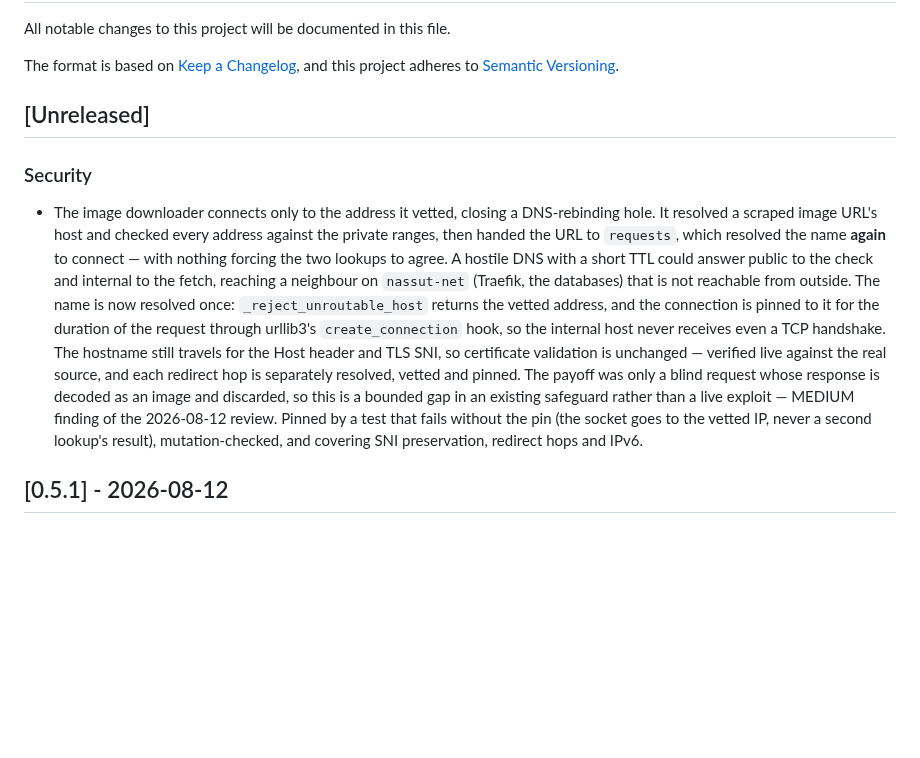
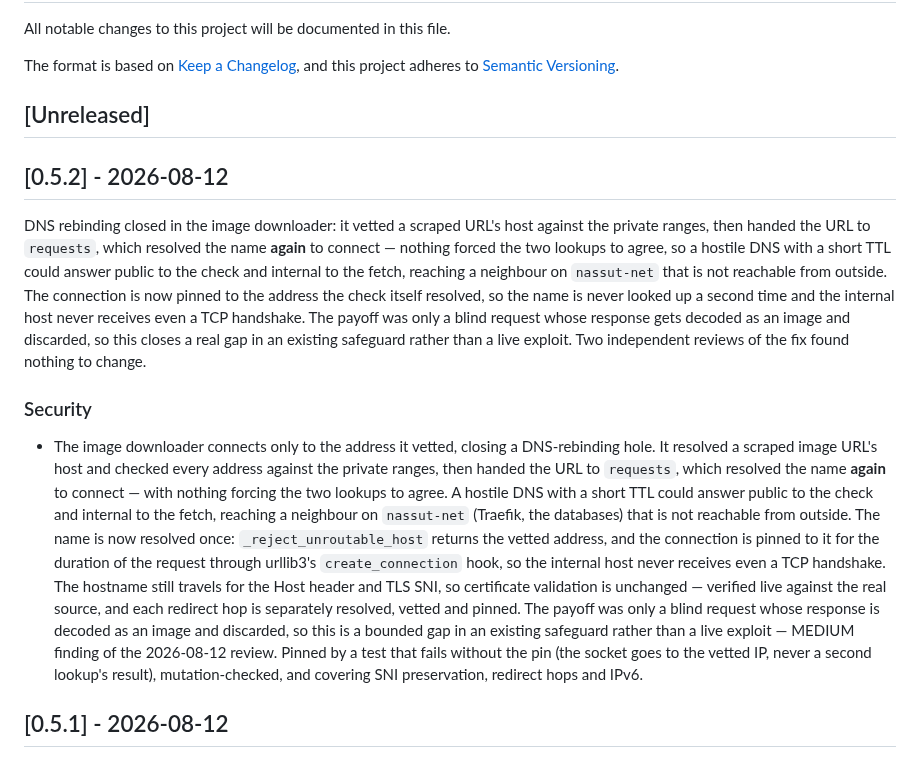
Before and after one commit to tvalverde/soccertime, a Markdown page: CHANGELOG.md, the part around the change. GitHub-like rendering; blank space fills up the shorter version.

```diff
--- a/CHANGELOG.md
+++ b/CHANGELOG.md
@@ -7,9 +7,20 @@ and this project adheres to [Semantic Versioning](https://semver.org/spec/v2.0.0
 
 ## [Unreleased]
 
+## [0.5.2] - 2026-08-12
+
+DNS rebinding closed in the image downloader: it vetted a scraped URL's host against the
+private ranges, then handed the URL to `requests`, which resolved the name **again** to
+connect — nothing forced the two lookups to agree, so a hostile DNS with a short TTL could
+answer public to the check and internal to the fetch, reaching a neighbour on `nassut-net`
+that is not reachable from outside. The connection is now pinned to the address the check
+itself resolved, so the name is never looked up a second time and the internal host never
+receives even a TCP handshake. The payoff was only a blind request whose response gets
+decoded as an image and discarded, so this closes a real gap in an existing safeguard
+rather than a live exploit. Two independent reviews of the fix found nothing to change.
+
 ### Security
 - The image downloader connects only to the address it vetted, closing a DNS-rebinding hole. It resolved a scraped image URL's host and checked every address against the private ranges, then handed the URL to `requests`, which resolved the name **again** to connect — with nothing forcing the two lookups to agree. A hostile DNS with a short TTL could answer public to the check and internal to the fetch, reaching a neighbour on `nassut-net` (Traefik, the databases) that is not reachable from outside. The name is now resolved once: `_reject_unroutable_host` returns the vetted address, and the connection is pinned to it for the duration of the request through urllib3's `create_connection` hook, so the internal host never receives even a TCP handshake. The hostname still travels for the Host header and TLS SNI, so certificate validation is unchanged — verified live against the real source, and each redirect hop is separately resolved, vetted and pinned. The payoff was only a blind request whose response is decoded as an image and discarded, so this is a bounded gap in an existing safeguard rather than a live exploit — MEDIUM finding of the 2026-08-12 review. Pinned by a test that fails without the pin (the socket goes to the vetted IP, never a second lookup's result), mutation-checked, and covering SNI preservation, redirect hops and IPv6.
-
 
 ## [0.5.1] - 2026-08-12
 
```
